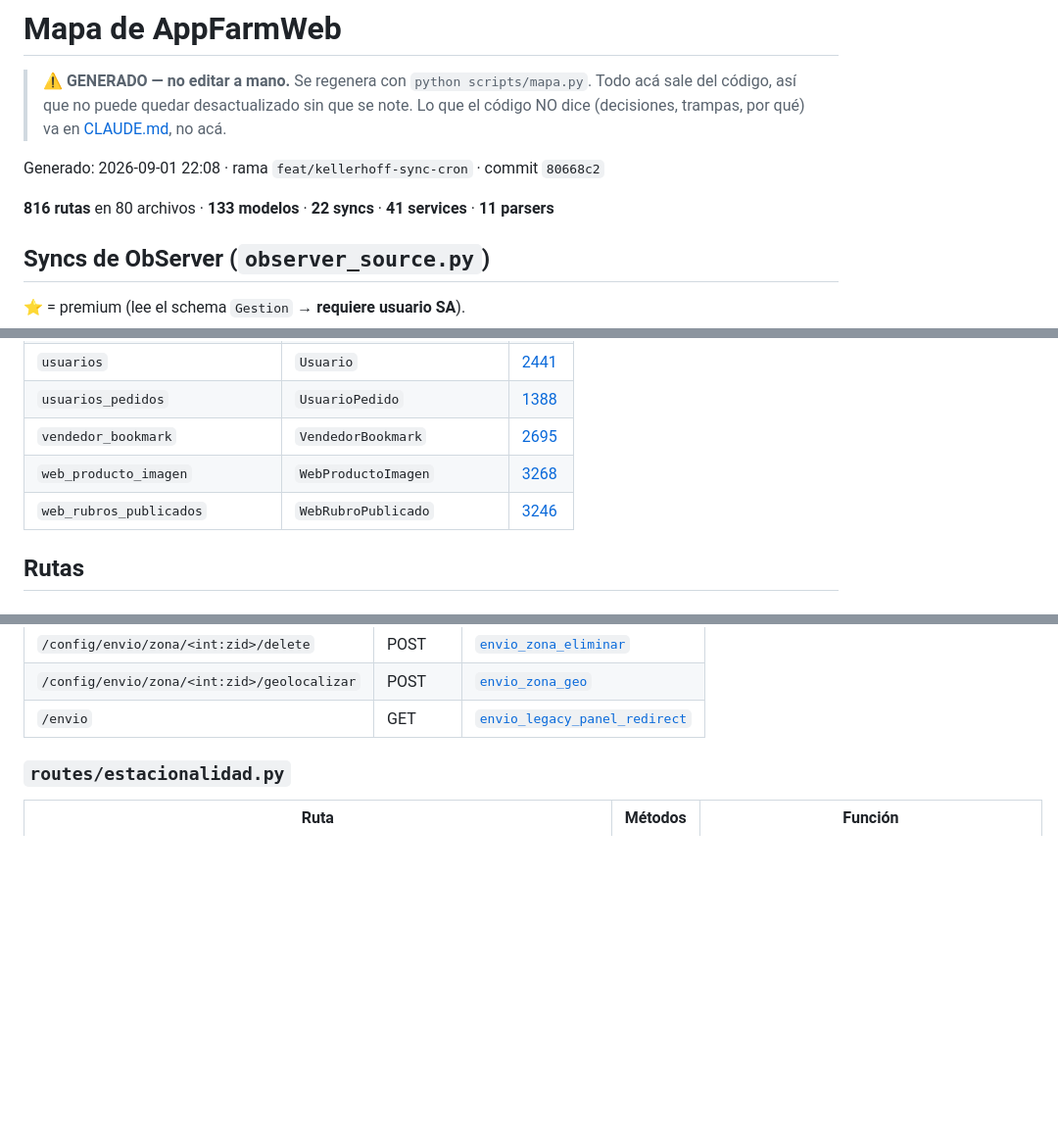
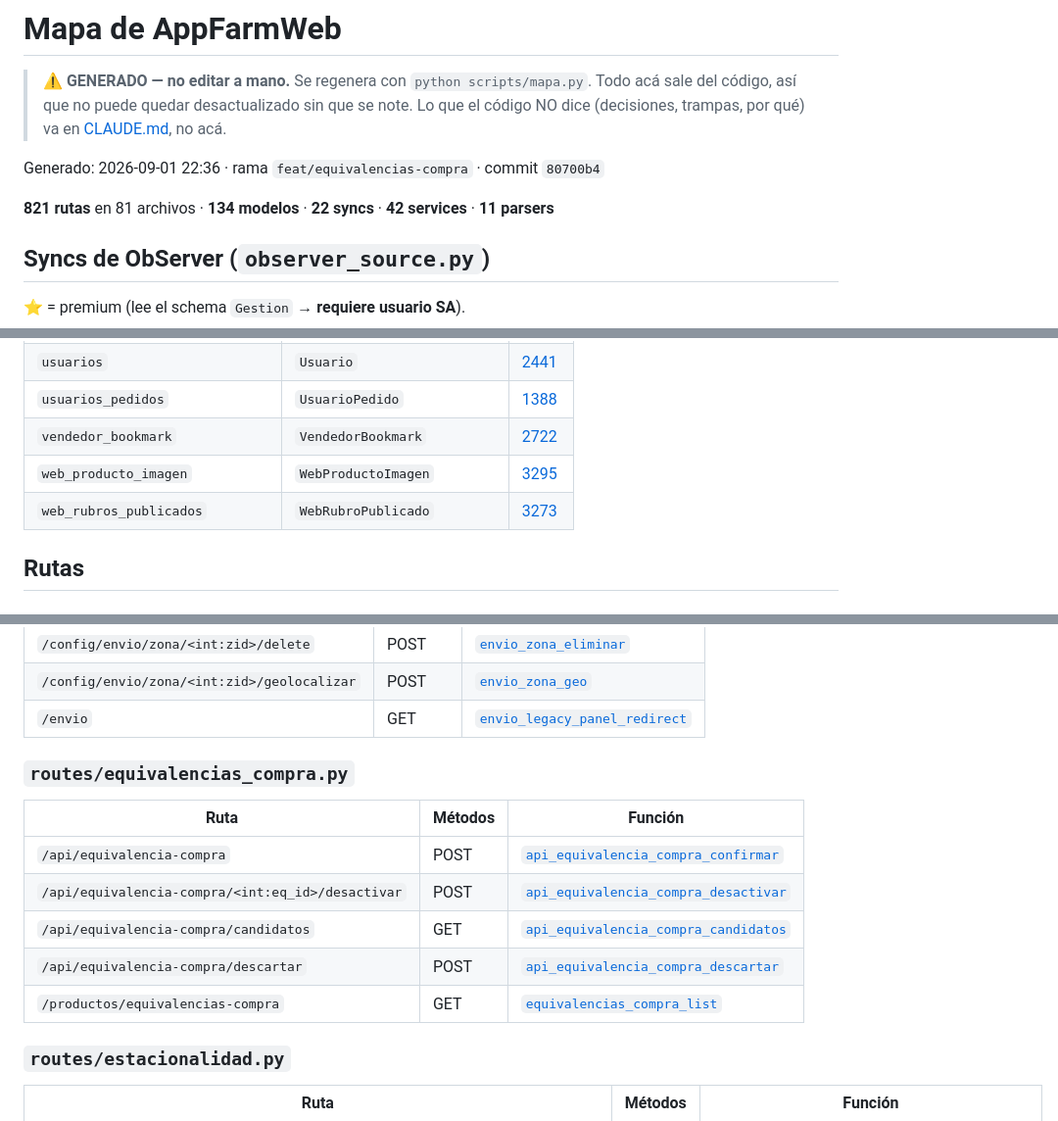
Before and after one commit to DiegoTarditti/AppFarmWeb, a Markdown page: docs/MAPA.generado.md, 3 parts joined by grey strips. Shown at 98% size. Drawn GitHub-style; blank space fills up the shorter version.

Commit message:
docs(mapa): regenerar tras agregar equivalencias de compra
Co-Authored-By: Claude Sonnet 5 <noreply@anthropic.com>

```diff
--- a/docs/MAPA.generado.md
+++ b/docs/MAPA.generado.md
@@ -5,9 +5,9 @@
 > se note. Lo que el código NO dice (decisiones, trampas, por qué) va en
 > [CLAUDE.md](../CLAUDE.md), no acá.
 
-Generado: 2026-09-01 22:08 · rama `feat/kellerhoff-sync-cron` · commit `80668c2`
+Generado: 2026-09-01 22:36 · rama `feat/equivalencias-compra` · commit `80700b4`
 
-**816 rutas** en 80 archivos · **133 modelos** · **22 syncs** · **41 services** · **11 parsers**
+**821 rutas** en 81 archivos · **134 modelos** · **22 syncs** · **42 services** · **11 parsers**
 
 ## Syncs de ObServer (`observer_source.py`)
 
@@ -172,9 +173,9 @@ Generado: 2026-09-01 22:08 · rama `feat/kellerhoff-sync-cron` · commit `80668c
 | `usuario_farmacias` | `UsuarioFarmacia` | [1115](../database.py#L1115) |
 | `usuarios` | `Usuario` | [2441](../database.py#L2441) |
 | `usuarios_pedidos` | `UsuarioPedido` | [1388](../database.py#L1388) |
-| `vendedor_bookmark` | `VendedorBookmark` | [2695](../database.py#L2695) |
-| `web_producto_imagen` | `WebProductoImagen` | [3268](../database.py#L3268) |
-| `web_rubros_publicados` | `WebRubroPublicado` | [3246](../database.py#L3246) |
+| `vendedor_bookmark` | `VendedorBookmark` | [2722](../database.py#L2722) |
+| `web_producto_imagen` | `WebProductoImagen` | [3295](../database.py#L3295) |
+| `web_rubros_publicados` | `WebRubroPublicado` | [3273](../database.py#L3273) |
 
 ## Rutas
 
@@ -678,6 +679,16 @@ Generado: 2026-09-01 22:08 · rama `feat/kellerhoff-sync-cron` · commit `80668c
 | `/config/envio/zona/<int:zid>/delete` | POST | [`envio_zona_eliminar`](../routes/envio.py#L128) |
 | `/config/envio/zona/<int:zid>/geolocalizar` | POST | [`envio_zona_geo`](../routes/envio.py#L94) |
 | `/envio` | GET | [`envio_legacy_panel_redirect`](../routes/envio.py#L136) |
+
+### `routes/equivalencias_compra.py`
+
+| Ruta | Métodos | Función |
+|---|---|---|
+| `/api/equivalencia-compra` | POST | [`api_equivalencia_compra_confirmar`](../routes/equivalencias_compra.py#L60) |
+| `/api/equivalencia-compra/<int:eq_id>/desactivar` | POST | [`api_equivalencia_compra_desactivar`](../routes/equivalencias_compra.py#L116) |
+| `/api/equivalencia-compra/candidatos` | GET | [`api_equivalencia_compra_candidatos`](../routes/equivalencias_compra.py#L53) |
+| `/api/equivalencia-compra/descartar` | POST | [`api_equivalencia_compra_descartar`](../routes/equivalencias_compra.py#L91) |
+| `/productos/equivalencias-compra` | GET | [`equivalencias_compra_list`](../routes/equivalencias_compra.py#L29) |
 
 ### `routes/estacionalidad.py`
 
```
Also changed, not shown: other parts of docs/MAPA.generado.md (+49 -47 lines).
